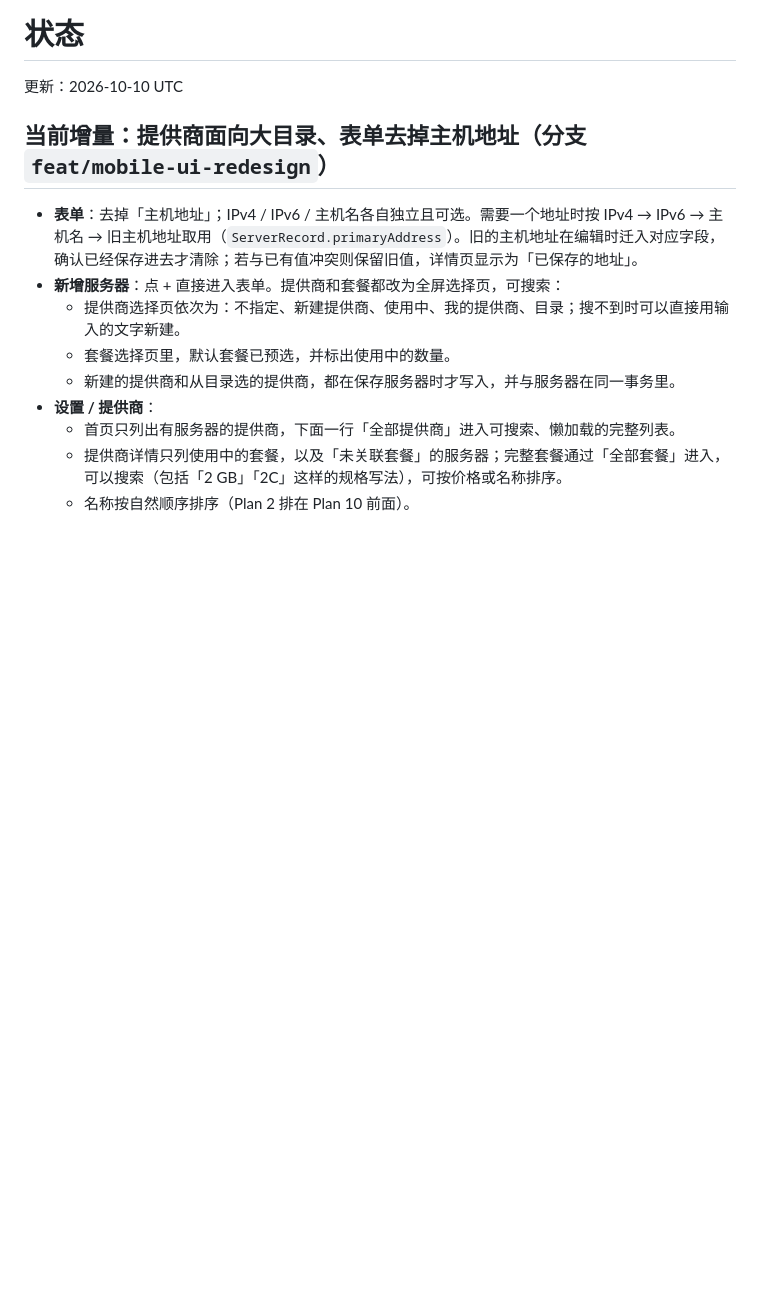
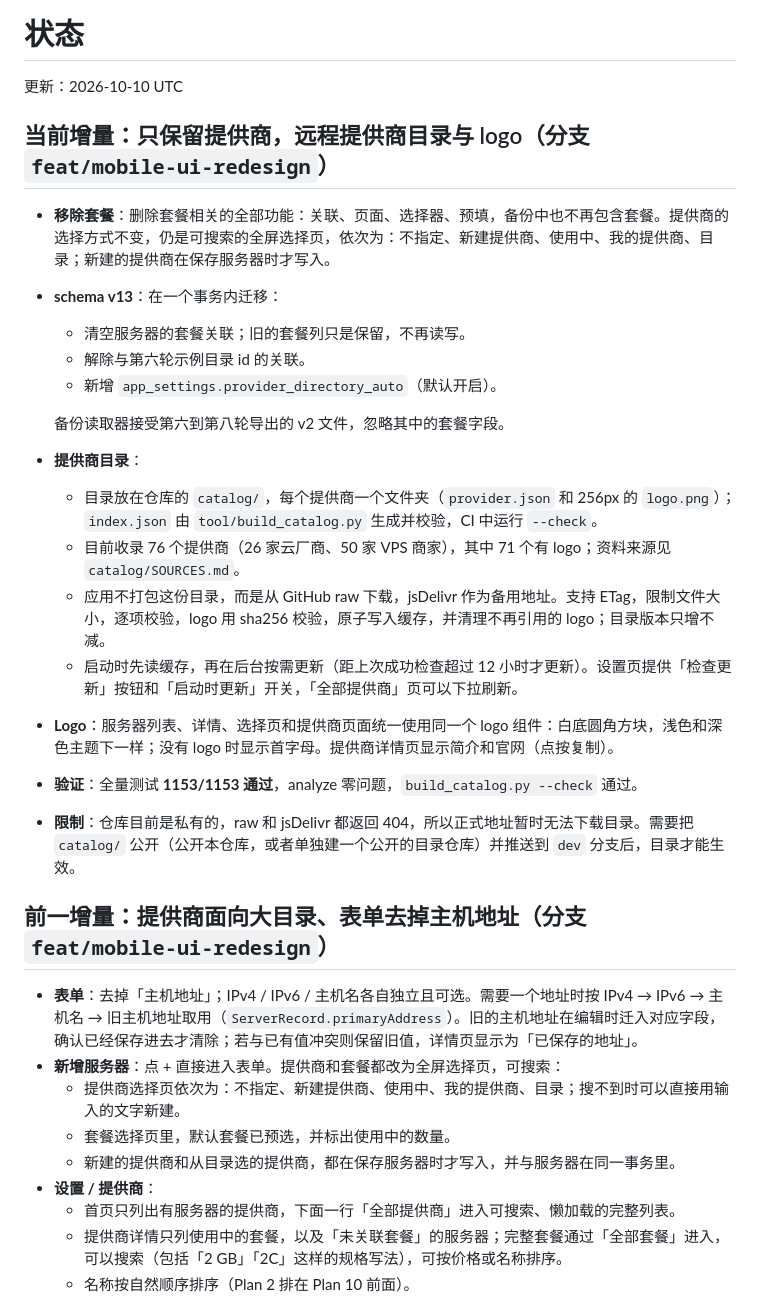
Before and after one commit to zqcli/vps-tell-you, a Markdown page: docs/STATUS.md, the part around the change. Rendered like a GitHub page; blank space fills up the shorter version.

Commit message:
docs: record provider directory and package removal

```diff
--- a/docs/STATUS.md
+++ b/docs/STATUS.md
@@ -2,7 +2,25 @@
 
 更新：2026-10-10 UTC
 
-## 当前增量：提供商面向大目录、表单去掉主机地址（分支 `feat/mobile-ui-redesign`）
+## 当前增量：只保留提供商，远程提供商目录与 logo（分支 `feat/mobile-ui-redesign`）
+
+- **移除套餐**：删除套餐相关的全部功能：关联、页面、选择器、预填，备份中也不再包含套餐。提供商的选择方式不变，仍是可搜索的全屏选择页，依次为：不指定、新建提供商、使用中、我的提供商、目录；新建的提供商在保存服务器时才写入。
+- **schema v13**：在一个事务内迁移：
+  - 清空服务器的套餐关联；旧的套餐列只是保留，不再读写。
+  - 解除与第六轮示例目录 id 的关联。
+  - 新增 `app_settings.provider_directory_auto`（默认开启）。
+
+  备份读取器接受第六到第八轮导出的 v2 文件，忽略其中的套餐字段。
+- **提供商目录**：
+  - 目录放在仓库的 `catalog/`，每个提供商一个文件夹（`provider.json` 和 256px 的 `logo.png`）；`index.json` 由 `tool/build_catalog.py` 生成并校验，CI 中运行 `--check`。
+  - 目前收录 76 个提供商（26 家云厂商、50 家 VPS 商家），其中 71 个有 logo；资料来源见 `catalog/SOURCES.md`。
+  - 应用不打包这份目录，而是从 GitHub raw 下载，jsDelivr 作为备用地址。支持 ETag，限制文件大小，逐项校验，logo 用 sha256 校验，原子写入缓存，并清理不再引用的 logo；目录版本只增不减。
+  - 启动时先读缓存，再在后台按需更新（距上次成功检查超过 12 小时才更新）。设置页提供「检查更新」按钮和「启动时更新」开关，「全部提供商」页可以下拉刷新。
+- **Logo**：服务器列表、详情、选择页和提供商页面统一使用同一个 logo 组件：白底圆角方块，浅色和深色主题下一样；没有 logo 时显示首字母。提供商详情页显示简介和官网（点按复制）。
+- **验证**：全量测试 **1153/1153 通过**，analyze 零问题，`build_catalog.py --check` 通过。
+- **限制**：仓库目前是私有的，raw 和 jsDelivr 都返回 404，所以正式地址暂时无法下载目录。需要把 `catalog/` 公开（公开本仓库，或者单独建一个公开的目录仓库）并推送到 `dev` 分支后，目录才能生效。
+
+## 前一增量：提供商面向大目录、表单去掉主机地址（分支 `feat/mobile-ui-redesign`）
 
 - **表单**：去掉「主机地址」；IPv4 / IPv6 / 主机名各自独立且可选。需要一个地址时按 IPv4 → IPv6 → 主机名 → 旧主机地址取用（`ServerRecord.primaryAddress`）。旧的主机地址在编辑时迁入对应字段，确认已经保存进去才清除；若与已有值冲突则保留旧值，详情页显示为「已保存的地址」。
 - **新增服务器**：点 + 直接进入表单。提供商和套餐都改为全屏选择页，可搜索：
```
